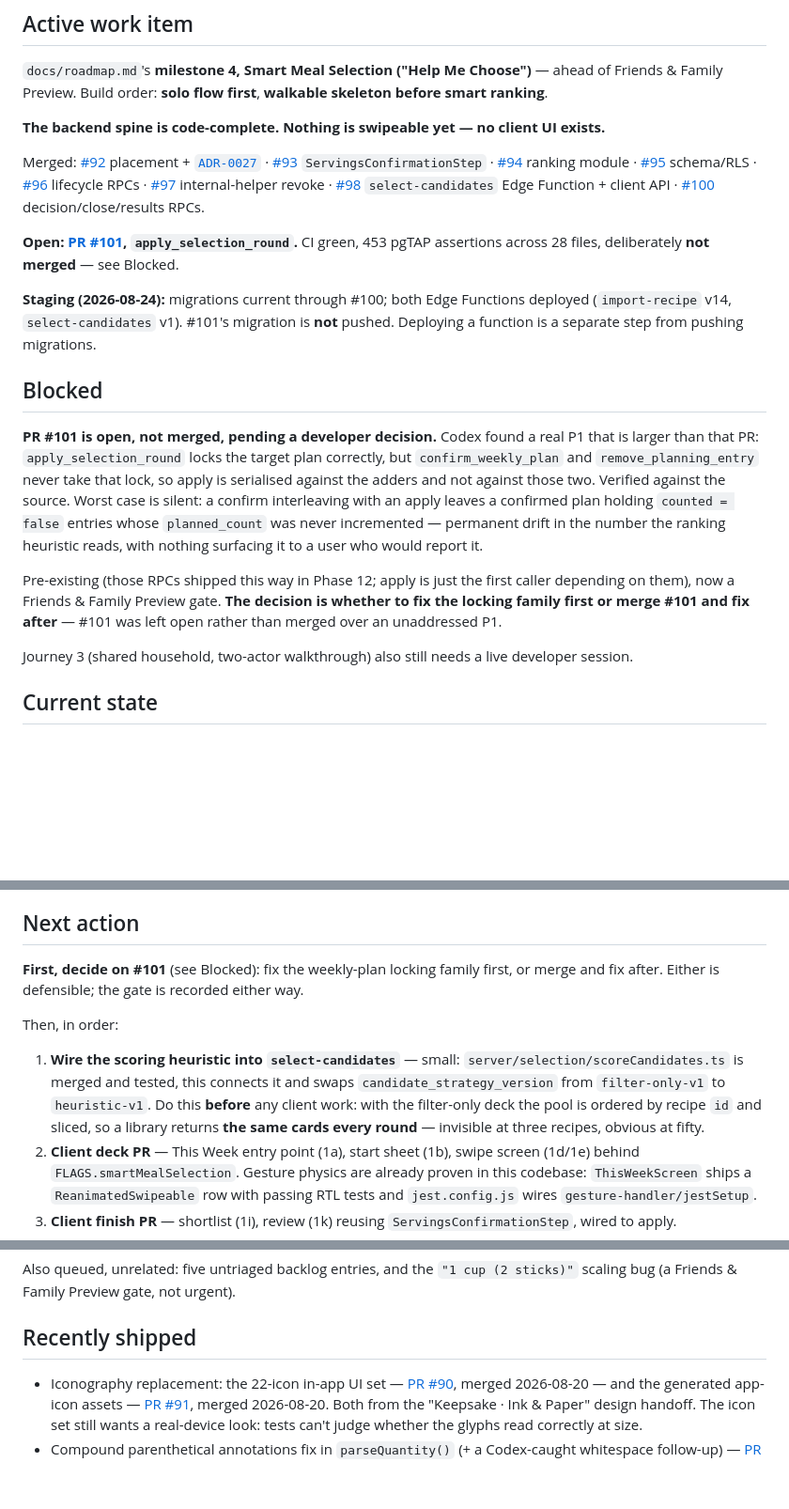
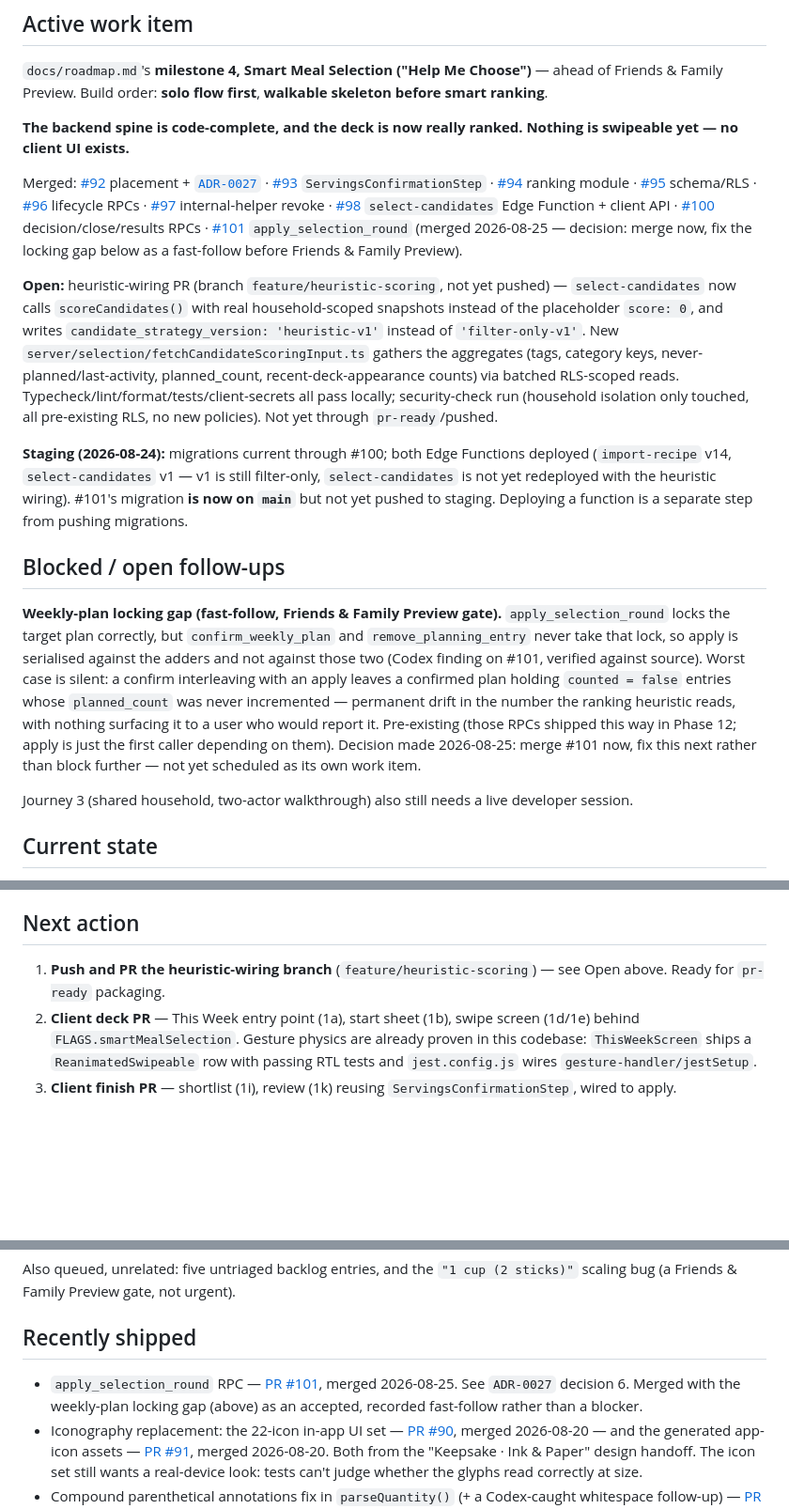
Before and after one commit to kraigstrong/Keepsake, a Markdown page: docs/current.md, 3 parts joined by grey strips. Shown at 94% size. Rendered like a GitHub page; blank space fills up the shorter version.

Commit message:
Update current.md for the heuristic-wiring slice
Records #101's merge decision (merge now, fix the weekly-plan locking
gap as a fast-follow), the heuristic-wiring branch's state, and moves
Next action to the client deck PR now that both blockers ahead of it
are cleared.

Co-Authored-By: Claude Sonnet 5 <noreply@anthropic.com>

```diff
--- a/docs/current.md
+++ b/docs/current.md
@@ -6,19 +6,17 @@ A pointer to what's actively selected right now, not a log — update it when th
 
 `docs/roadmap.md`'s **milestone 4, Smart Meal Selection ("Help Me Choose")** — ahead of Friends & Family Preview. Build order: **solo flow first**, **walkable skeleton before smart ranking**.
 
-**The backend spine is code-complete. Nothing is swipeable yet — no client UI exists.**
+**The backend spine is code-complete, and the deck is now really ranked. Nothing is swipeable yet — no client UI exists.**
 
-Merged: [#92](https://github.com/kraigstrong/Keepsake/pull/92) placement + [`ADR-0027`](adr/0027-smart-meal-selection-round-model.md) · [#93](https://github.com/kraigstrong/Keepsake/pull/93) `ServingsConfirmationStep` · [#94](https://github.com/kraigstrong/Keepsake/pull/94) ranking module · [#95](https://github.com/kraigstrong/Keepsake/pull/95) schema/RLS · [#96](https://github.com/kraigstrong/Keepsake/pull/96) lifecycle RPCs · [#97](https://github.com/kraigstrong/Keepsake/pull/97) internal-helper revoke · [#98](https://github.com/kraigstrong/Keepsake/pull/98) `select-candidates` Edge Function + client API · [#100](https://github.com/kraigstrong/Keepsake/pull/100) decision/close/results RPCs.
+Merged: [#92](https://github.com/kraigstrong/Keepsake/pull/92) placement + [`ADR-0027`](adr/0027-smart-meal-selection-round-model.md) · [#93](https://github.com/kraigstrong/Keepsake/pull/93) `ServingsConfirmationStep` · [#94](https://github.com/kraigstrong/Keepsake/pull/94) ranking module · [#95](https://github.com/kraigstrong/Keepsake/pull/95) schema/RLS · [#96](https://github.com/kraigstrong/Keepsake/pull/96) lifecycle RPCs · [#97](https://github.com/kraigstrong/Keepsake/pull/97) internal-helper revoke · [#98](https://github.com/kraigstrong/Keepsake/pull/98) `select-candidates` Edge Function + client API · [#100](https://github.com/kraigstrong/Keepsake/pull/100) decision/close/results RPCs · [#101](https://github.com/kraigstrong/Keepsake/pull/101) `apply_selection_round` (merged 2026-08-25 — decision: merge now, fix the locking gap below as a fast-follow before Friends & Family Preview).
 
-**Open: [PR #101](https://github.com/kraigstrong/Keepsake/pull/101), `apply_selection_round`.** CI green, 453 pgTAP assertions across 28 files, deliberately **not merged** — see Blocked.
+**Open:** heuristic-wiring PR (branch `feature/heuristic-scoring`, not yet pushed) — `select-candidates` now calls `scoreCandidates()` with real household-scoped snapshots instead of the placeholder `score: 0`, and writes `candidate_strategy_version: 'heuristic-v1'` instead of `'filter-only-v1'`. New `server/selection/fetchCandidateScoringInput.ts` gathers the aggregates (tags, category keys, never-planned/last-activity, planned_count, recent-deck-appearance counts) via batched RLS-scoped reads. Typecheck/lint/format/tests/client-secrets all pass locally; security-check run (household isolation only touched, all pre-existing RLS, no new policies). Not yet through `pr-ready`/pushed.
 
-**Staging (2026-08-24):** migrations current through #100; both Edge Functions deployed (`import-recipe` v14, `select-candidates` v1). #101's migration is **not** pushed. Deploying a function is a separate step from pushing migrations.
+**Staging (2026-08-24):** migrations current through #100; both Edge Functions deployed (`import-recipe` v14, `select-candidates` v1 — v1 is still filter-only, `select-candidates` is not yet redeployed with the heuristic wiring). #101's migration **is now on `main`** but not yet pushed to staging. Deploying a function is a separate step from pushing migrations.
 
-## Blocked
+## Blocked / open follow-ups
 
-**PR #101 is open, not merged, pending a developer decision.** Codex found a real P1 that is larger than that PR: `apply_selection_round` locks the target plan correctly, but `confirm_weekly_plan` and `remove_planning_entry` never take that lock, so apply is serialised against the adders and not against those two. Verified against the source. Worst case is silent: a confirm interleaving with an apply leaves a confirmed plan holding `counted = false` entries whose `planned_count` was never incremented — permanent drift in the number the ranking heuristic reads, with nothing surfacing it to a user who would report it.
-
-Pre-existing (those RPCs shipped this way in Phase 12; apply is just the first caller depending on them), now a Friends & Family Preview gate. **The decision is whether to fix the locking family first or merge #101 and fix after** — #101 was left open rather than merged over an unaddressed P1.
+**Weekly-plan locking gap (fast-follow, Friends & Family Preview gate).** `apply_selection_round` locks the target plan correctly, but `confirm_weekly_plan` and `remove_planning_entry` never take that lock, so apply is serialised against the adders and not against those two (Codex finding on #101, verified against source). Worst case is silent: a confirm interleaving with an apply leaves a confirmed plan holding `counted = false` entries whose `planned_count` was never incremented — permanent drift in the number the ranking heuristic reads, with nothing surfacing it to a user who would report it. Pre-existing (those RPCs shipped this way in Phase 12; apply is just the first caller depending on them). Decision made 2026-08-25: merge #101 now, fix this next rather than block further — not yet scheduled as its own work item.
 
 Journey 3 (shared household, two-actor walkthrough) also still needs a live developer session.
 
@@ -36,11 +34,7 @@ Journey 3 (shared household, two-actor walkthrough) also still needs a live deve
 
 ## Next action
 
-**First, decide on #101** (see Blocked): fix the weekly-plan locking family first, or merge and fix after. Either is defensible; the gate is recorded either way.
-
-Then, in order:
-
-1. **Wire the scoring heuristic into `select-candidates`** — small: `server/selection/scoreCandidates.ts` is merged and tested, this connects it and swaps `candidate_strategy_version` from `filter-only-v1` to `heuristic-v1`. Do this **before** any client work: with the filter-only deck the pool is ordered by recipe `id` and sliced, so a library returns **the same cards every round** — invisible at three recipes, obvious at fifty.
+1. **Push and PR the heuristic-wiring branch** (`feature/heuristic-scoring`) — see Open above. Ready for `pr-ready` packaging.
 2. **Client deck PR** — This Week entry point (1a), start sheet (1b), swipe screen (1d/1e) behind `FLAGS.smartMealSelection`. Gesture physics are already proven in this codebase: `ThisWeekScreen` ships a `ReanimatedSwipeable` row with passing RTL tests and `jest.config.js` wires `gesture-handler/jestSetup`.
 3. **Client finish PR** — shortlist (1i), review (1k) reusing `ServingsConfirmationStep`, wired to apply.
 4. **Live solo walkthrough**, then reassess the group flow.
@@ -51,6 +45,7 @@ Also queued, unrelated: five untriaged backlog entries, and the `"1 cup (2 stick
 
 ## Recently shipped
 
+- `apply_selection_round` RPC — [PR #101](https://github.com/kraigstrong/Keepsake/pull/101), merged 2026-08-25. See `ADR-0027` decision 6. Merged with the weekly-plan locking gap (above) as an accepted, recorded fast-follow rather than a blocker.
 - Iconography replacement: the 22-icon in-app UI set — [PR #90](https://github.com/kraigstrong/Keepsake/pull/90), merged 2026-08-20 — and the generated app-icon assets — [PR #91](https://github.com/kraigstrong/Keepsake/pull/91), merged 2026-08-20. Both from the "Keepsake · Ink & Paper" design handoff. The icon set still wants a real-device look: tests can't judge whether the glyphs read correctly at size.
 - Compound parenthetical annotations fix in `parseQuantity()` (+ a Codex-caught whitespace follow-up) — [PR #89](https://github.com/kraigstrong/Keepsake/pull/89), merged 2026-08-20. See `docs/roadmap.md`'s Not-yet-triaged backlog.
 - `parseQuantity()` "N and X/Y unit" mixed-number fix + real-world ingredient corpus — [PR #88](https://github.com/kraigstrong/Keepsake/pull/88), merged 2026-08-20. See `docs/roadmap.md`'s Not-yet-triaged backlog.
```
